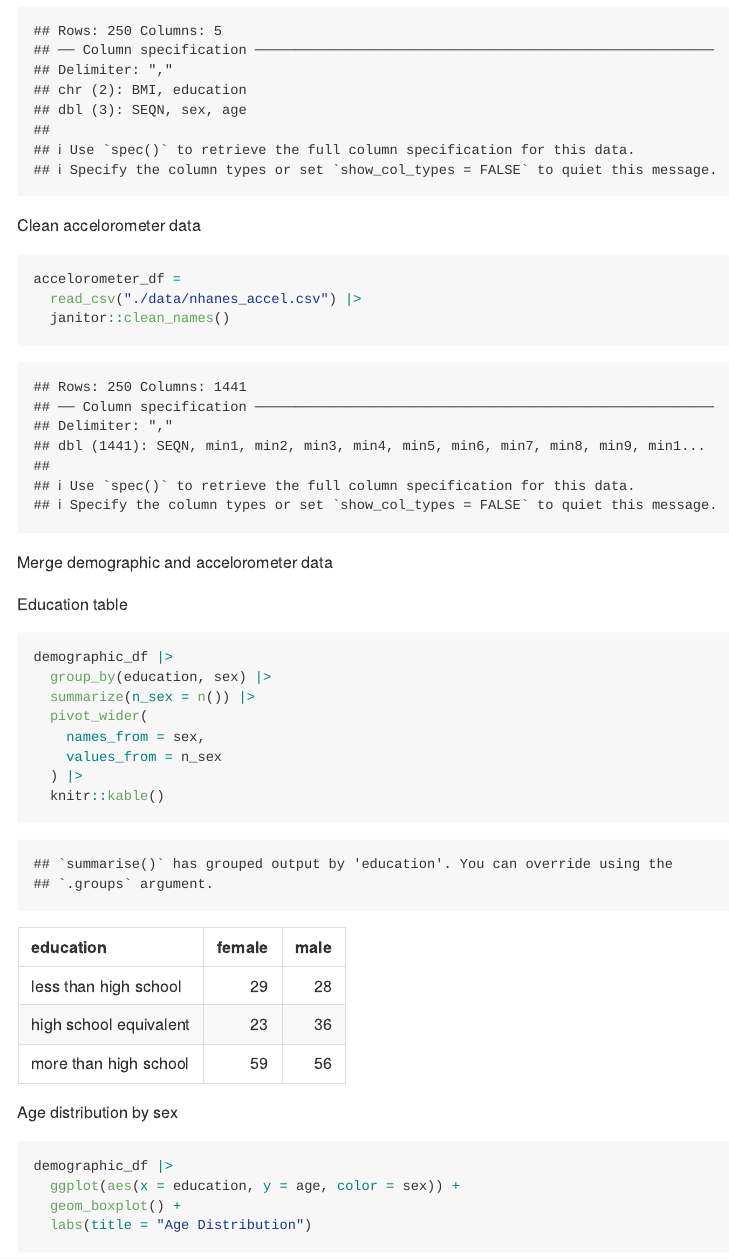
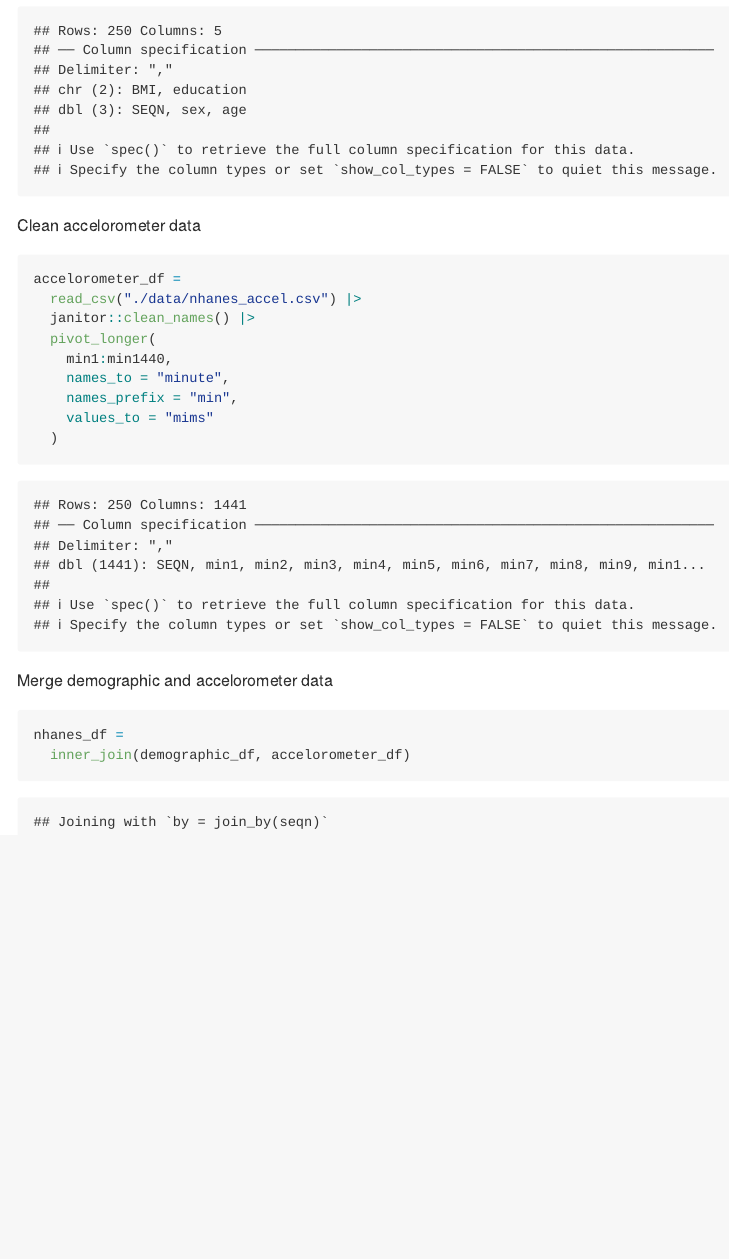
Before and after one commit to selinahsuan/p8105_hw3_sh4354, an R Markdown document (p8105_hw3_sh4354.Rmd): the page in a window 1100 px wide, from 5070 px down. The pictures show the output file p8105_hw3_sh4354.md that the author committed with the source, drawn offline in the style of GitHub.

Commit message:
cleaning and merging NHANES datasets

````diff
--- a/p8105_hw3_sh4354.Rmd
+++ b/p8105_hw3_sh4354.Rmd
@@ -144,30 +144,17 @@ Clean accelorometer data
 ```{r}
 accelorometer_df =
   read_csv("./data/nhanes_accel.csv") |>
-  janitor::clean_names()
+  janitor::clean_names() |>
+  pivot_longer(
+    min1:min1440,
+    names_to = "minute",
+    names_prefix = "min",
+    values_to = "mims"
+  )
 ```
 
 Merge demographic and accelorometer data
 ```{r}
-
+nhanes_df =
+  inner_join(demographic_df, accelorometer_df)
 ```
-
-Education table
-```{r}
-demographic_df |>
-  group_by(education, sex) |>
-  summarize(n_sex = n()) |>
-  pivot_wider(
-    names_from = sex,
-    values_from = n_sex
-  ) |>
-  knitr::kable()
-```
-
-Age distribution by sex
-```{r}
-demographic_df |>
-  ggplot(aes(x = education, y = age, color = sex)) +
-  geom_boxplot() +
-  labs(title = "Age Distribution")
-```
````
Also changed, not shown: p8105_hw3_sh4354.md.
